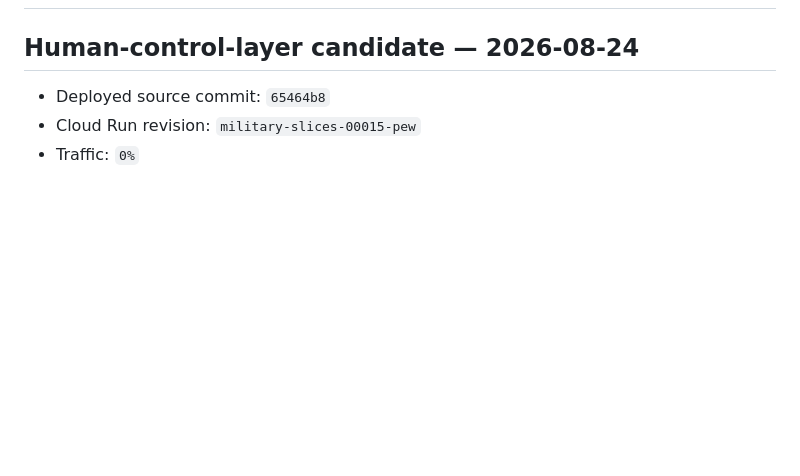
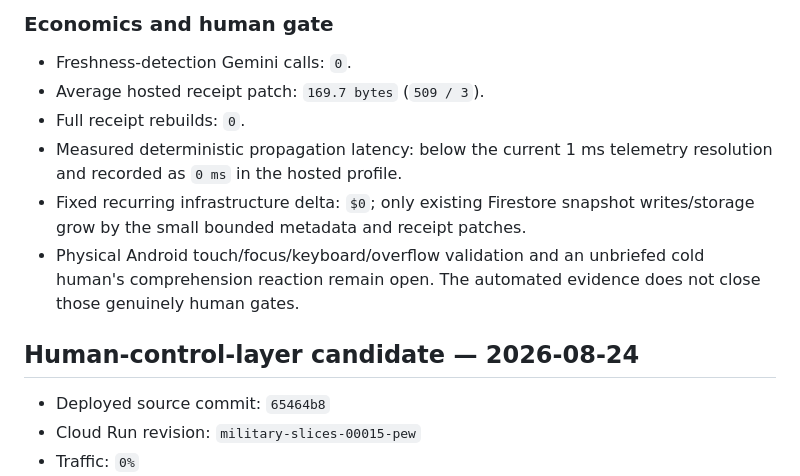
Before and after one commit to kevinfagundes85-art/military-slices, a Markdown page: docs/RELEASE_EVIDENCE_2026-08-23.md, the part around one of its changes. Rendered like a GitHub page; blank space fills up the shorter version.

Commit message:
Record temporal candidate evidence

```diff
--- a/docs/RELEASE_EVIDENCE_2026-08-23.md
+++ b/docs/RELEASE_EVIDENCE_2026-08-23.md
@@ -2,3 +39,11 @@
+### Economics and human gate
+
+- Freshness-detection Gemini calls: `0`.
+- Average hosted receipt patch: `169.7 bytes` (`509 / 3`).
+- Full receipt rebuilds: `0`.
+- Measured deterministic propagation latency: below the current 1 ms telemetry resolution and recorded as `0 ms` in the hosted profile.
+- Fixed recurring infrastructure delta: `$0`; only existing Firestore snapshot writes/storage grow by the small bounded metadata and receipt patches.
+- Physical Android touch/focus/keyboard/overflow validation and an unbriefed cold human's comprehension reaction remain open. The automated evidence does not close those genuinely human gates.
 
 ## Human-control-layer candidate — 2026-08-24
 
```
Also changed, not shown: other parts of docs/RELEASE_EVIDENCE_2026-08-23.md (+37 -0 lines).
